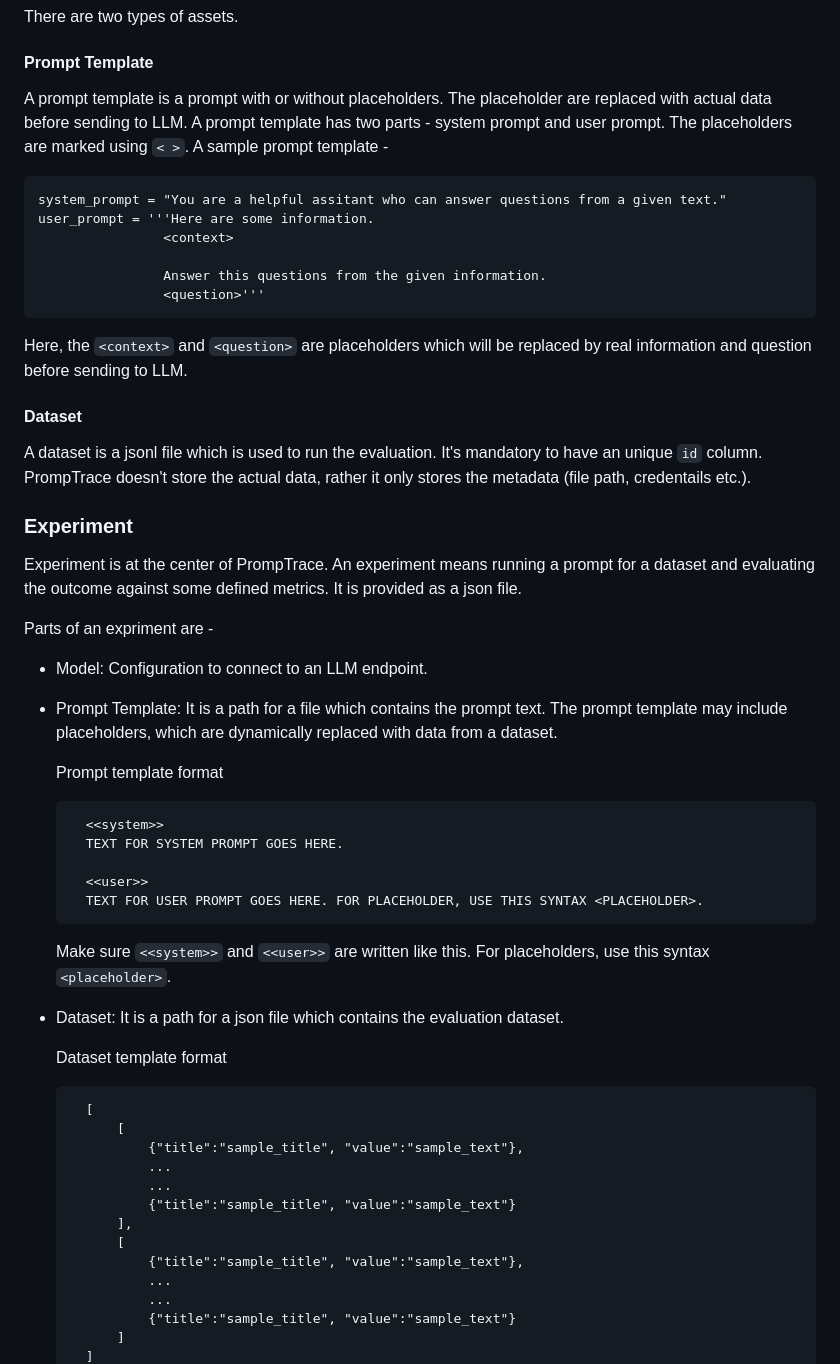
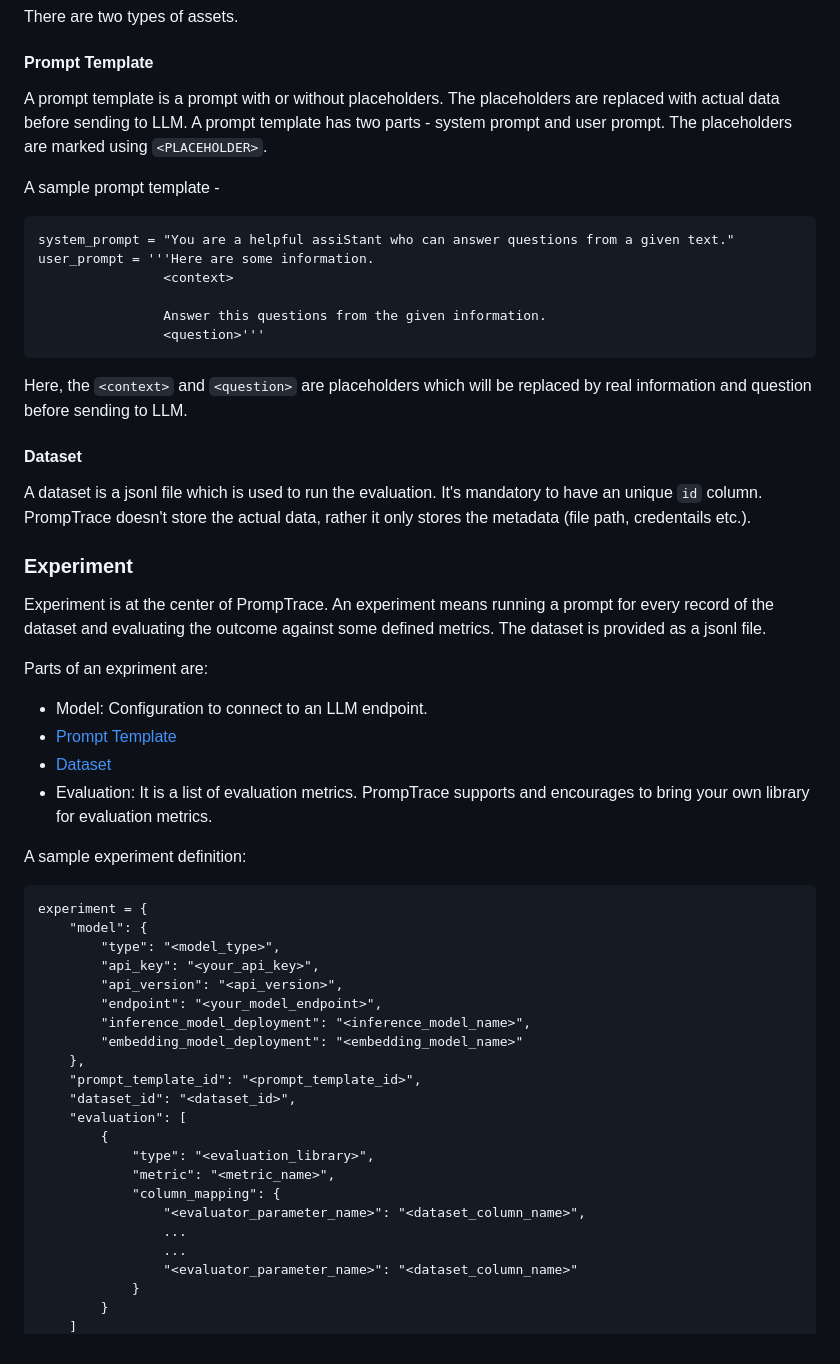
Before and after one commit to promptrace/promptlab, a Markdown page: README.md, the part around one of its changes. Drawn GitHub-style.

```diff
--- a/README.md
+++ b/README.md
@@ -25,9 +44,11 @@ Lifecycle of PrompTrace starts from assets. Assets are artefacts used to design
 There are two types of assets.
 
 #### Prompt Template
-A prompt template is a prompt with or without placeholders. The placeholder are replaced with actual data before sending to LLM. A prompt template has two parts - system prompt and user prompt. The placeholders are marked using `< >`. A sample prompt template -
+A prompt template is a prompt with or without placeholders. The placeholders are replaced with actual data before sending to LLM. A prompt template has two parts - system prompt and user prompt. The placeholders are marked using `<PLACEHOLDER>`.
 
-    system_prompt = "You are a helpful assitant who can answer questions from a given text."
+A sample prompt template -
+
+    system_prompt = "You are a helpful assiStant who can answer questions from a given text."
     user_prompt = '''Here are some information.
                     <context>
 
@@ -39,39 +60,38 @@ Here, the `<context>` and `<question>` are placeholders which will be replaced b
 #### Dataset
 A dataset is a jsonl file which is used to run the evaluation. It's mandatory to have an unique `id` column. PrompTrace doesn't store the actual data, rather it only stores the metadata (file path, credentails etc.).
 
+### Experiment
+Experiment is at the center of PrompTrace. An experiment means running a prompt for every record of the dataset and evaluating the outcome against some defined metrics. The dataset is provided as a jsonl file.
 
-### Experiment
-Experiment is at the center of PrompTrace. An experiment means running a prompt for a dataset and evaluating the outcome against some defined metrics. It is provided as a json file.
-
-Parts of an expriment are -
+Parts of an expriment are:
 
 - Model: Configuration to connect to an LLM endpoint.
-- Prompt Template: It is a path for a file which contains the prompt text. The prompt template may include placeholders, which are dynamically replaced with data from a dataset.
+- [Prompt Template](#prompt-template)
+- [Dataset](#dataset)
+- Evaluation: It is a list of evaluation metrics. PrompTrace supports and encourages to bring your own library for evaluation metrics.
 
-    Prompt template format
+A sample experiment definition:
 
-        <<system>>
-        TEXT FOR SYSTEM PROMPT GOES HERE.
-
-        <<user>>
-        TEXT FOR USER PROMPT GOES HERE. FOR PLACEHOLDER, USE THIS SYNTAX <PLACEHOLDER>.
-
-    Make sure `<<system>>` and `<<user>>` are written like this. For placeholders, use this syntax `<placeholder>`.
-- Dataset: It is a path for a json file which contains the evaluation dataset.
-
-    Dataset template format
-
-        [
-            [
-                {"title":"sample_title", "value":"sample_text"},
-                ...
-                ...
-                {"title":"sample_title", "value":"sample_text"}
-            ],
-            [
-                {"title":"sample_title", "value":"sample_text"},
-                ...
-                ...
-                {"title":"sample_title", "value":"sample_text"}
-            ]
+    experiment = {
+        "model": {
+            "type": "<model_type>",
+            "api_key": "<your_api_key>",
+            "api_version": "<api_version>",
+            "endpoint": "<your_model_endpoint>",
+            "inference_model_deployment": "<inference_model_name>",
+            "embedding_model_deployment": "<embedding_model_name>"
+        },
+        "prompt_template_id": "<prompt_template_id>",
+        "dataset_id": "<dataset_id>",
+        "evaluation": [
+            {
+                "type": "<evaluation_library>",
+                "metric": "<metric_name>",
+                "column_mapping": {
+                    "<evaluator_parameter_name>": "<dataset_column_name>",
+                    ...
+                    ...
+                    "<evaluator_parameter_name>": "<dataset_column_name>"
+                }
+            }
         ]
```
Also changed, not shown: other parts of README.md (+29 -59 lines).
